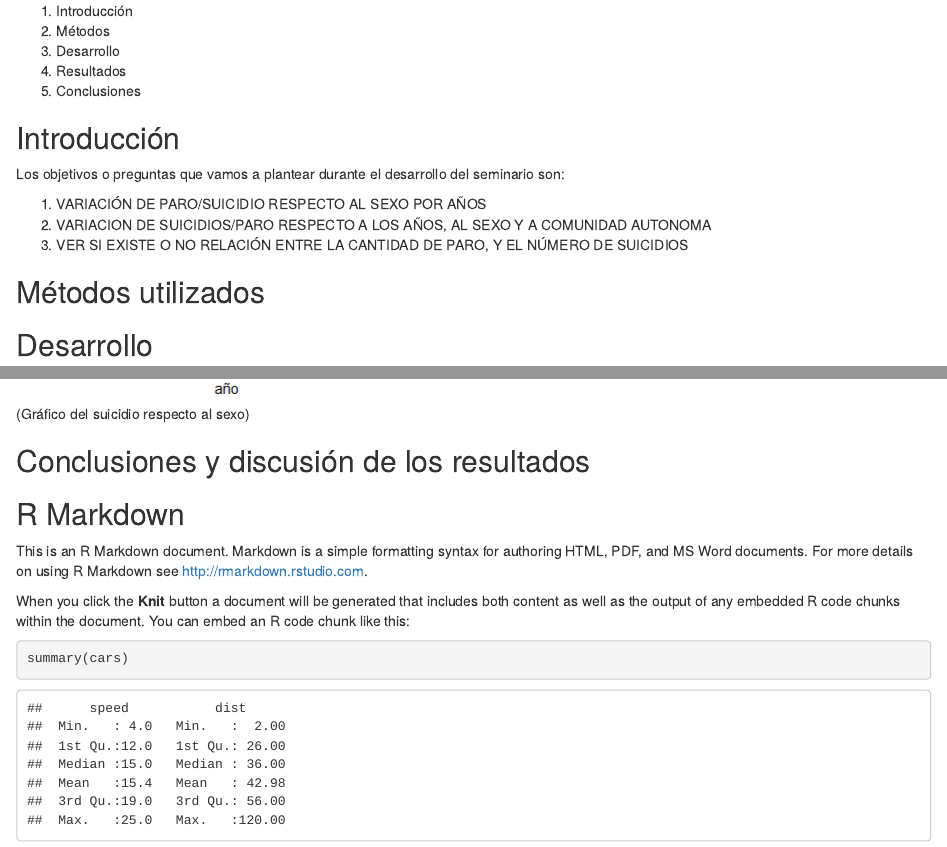
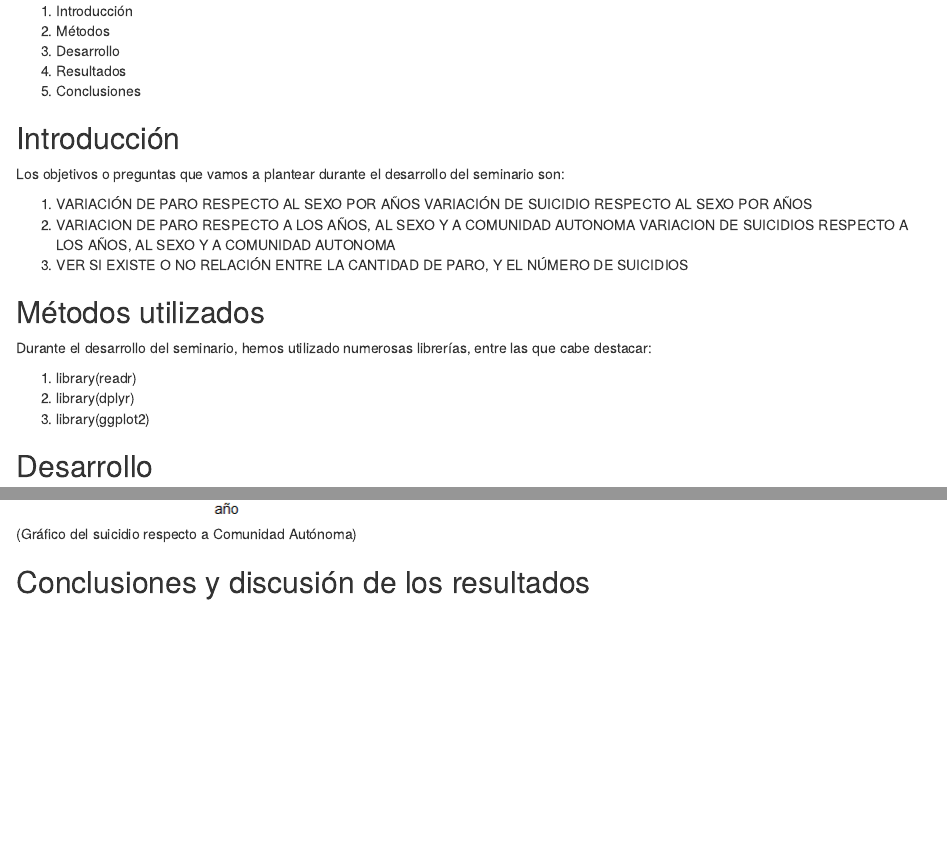
Before and after one commit to paulamart/SeminarioFuentes, an R Markdown document (SeminarioFuentes.Rmd): the page in a window 1100 px wide, from 190 px down, and a second part further down, joined at a grey line. Rendered offline with R 4.5, knitr and Pandoc, with nearby package versions.

Commit message:
Avances Rmarkdown

````diff
--- a/SeminarioFuentes.Rmd
+++ b/SeminarioFuentes.Rmd
@@ -15,11 +15,18 @@ output: html_document
 ## Introducción
 Los objetivos o preguntas que vamos a plantear durante el desarrollo del seminario son:
 
-1. VARIACIÓN DE PARO/SUICIDIO RESPECTO AL SEXO POR AÑOS
-2. VARIACION DE SUICIDIOS/PARO RESPECTO A LOS AÑOS, AL SEXO Y A COMUNIDAD AUTONOMA
+1. VARIACIÓN DE PARO RESPECTO AL SEXO POR AÑOS
+   VARIACIÓN DE SUICIDIO RESPECTO AL SEXO POR AÑOS
+2. VARIACION DE PARO RESPECTO A LOS AÑOS, AL SEXO Y A COMUNIDAD AUTONOMA
+   VARIACION DE SUICIDIOS RESPECTO A LOS AÑOS, AL SEXO Y A COMUNIDAD AUTONOMA
 3. VER SI EXISTE O NO RELACIÓN ENTRE LA CANTIDAD DE PARO, Y EL NÚMERO DE SUICIDIOS
 
 ## Métodos utilizados
+Durante el desarrollo del seminario, hemos utilizado numerosas librerías, entre las que cabe destacar:
+
+1. library(readr)
+2. library(dplyr)
+3. library(ggplot2)
 
 ## Desarrollo
 
@@ -69,18 +76,6 @@ ggplot(data = Suicidio, aes(x = año, y = Total)) +
   theme_light() +
   theme_classic()
 ```
-![(Gráfico del suicidio respecto al sexo)](input/images/Suicidio_CCAA.png)
+![(Gráfico del suicidio respecto a Comunidad Autónoma)](input/images/Suicidio_CCAA.png)
 
 ## Conclusiones y discusión de los resultados
-
-
-
-## R Markdown
-
-This is an R Markdown document. Markdown is a simple formatting syntax for authoring HTML, PDF, and MS Word documents. For more details on using R Markdown see <http://rmarkdown.rstudio.com>.
-
-When you click the **Knit** button a document will be generated that includes both content as well as the output of any embedded R code chunks within the document. You can embed an R code chunk like this:
-
-```{r cars}
-summary(cars)
-```
````
Also changed, not shown: SeminarioFuentes.html.
